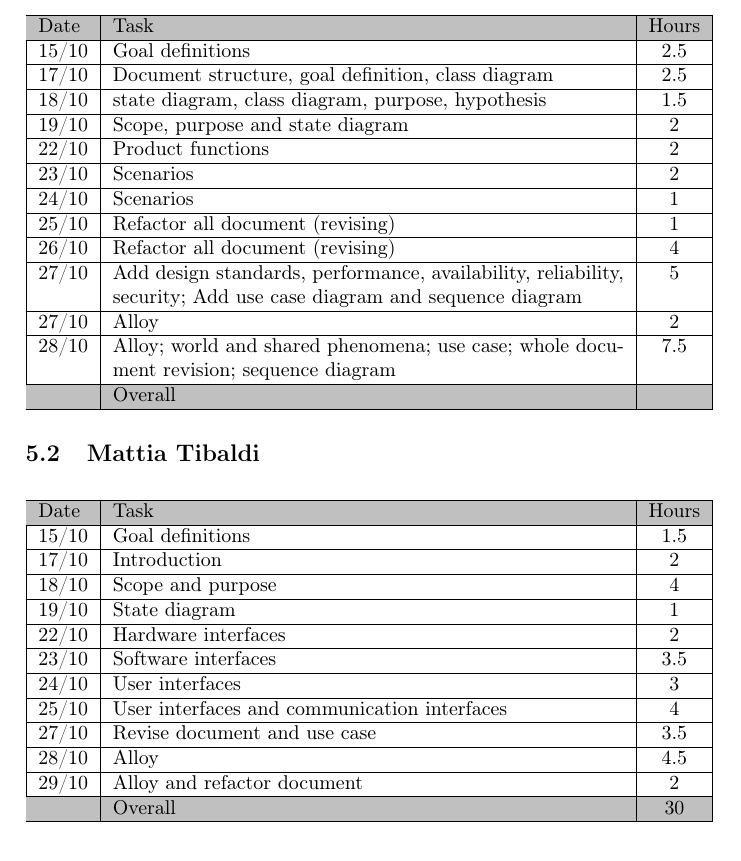
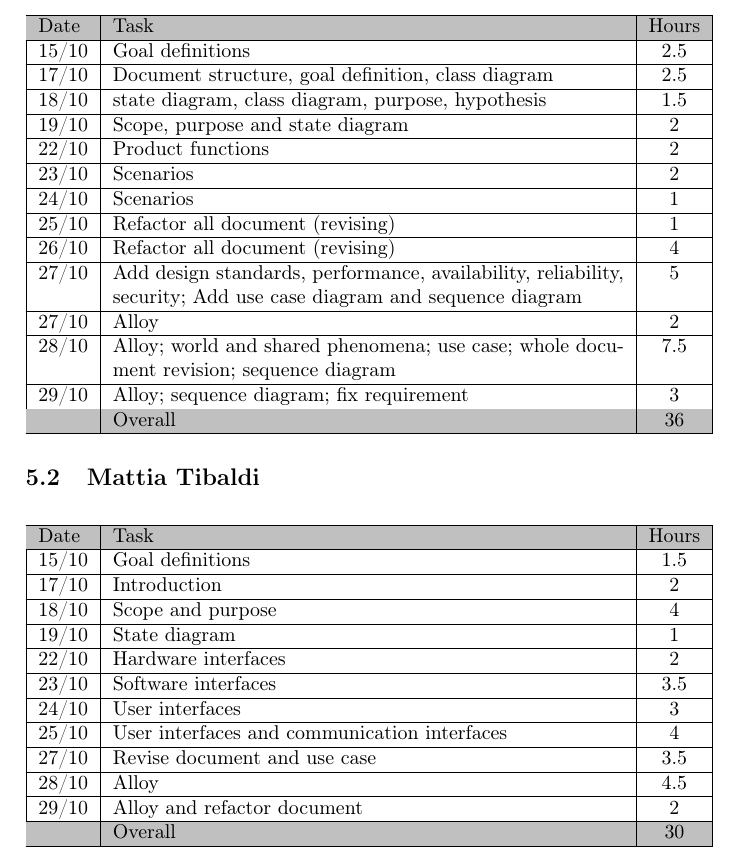
Before and after one commit to tangtang95/PoianiTibaldiZhou, a LaTeX document (RASD/main.tex, which reads RASD/effort.tex): part of page 38 of 39, cut so that both start at the same text. Compiled offline with pdfLaTeX.

```diff
--- a/RASD/effort.tex
+++ b/RASD/effort.tex
@@ -19,8 +19,9 @@
 27/10 & Add design standards, performance, availability, reliability, security; Add use case diagram and sequence diagram & 5\\ \hline
 27/10 & Alloy & 2\\ \hline
 28/10 & Alloy; world and shared phenomena; use case; whole document revision; sequence diagram & 7.5  \\ \hline
+29/10 & Alloy; sequence diagram; fix requirement& 3 \\ \hline
 \rowcolor[HTML]{C0C0C0}
-& Overall & \\ \hline
+& Overall & 36 \\ \hline
 \end{tabularx}
 \end{table}
 
```
Also changed, not shown: RASD/alloy.tex (+4 -3 lines), 1 other file.
